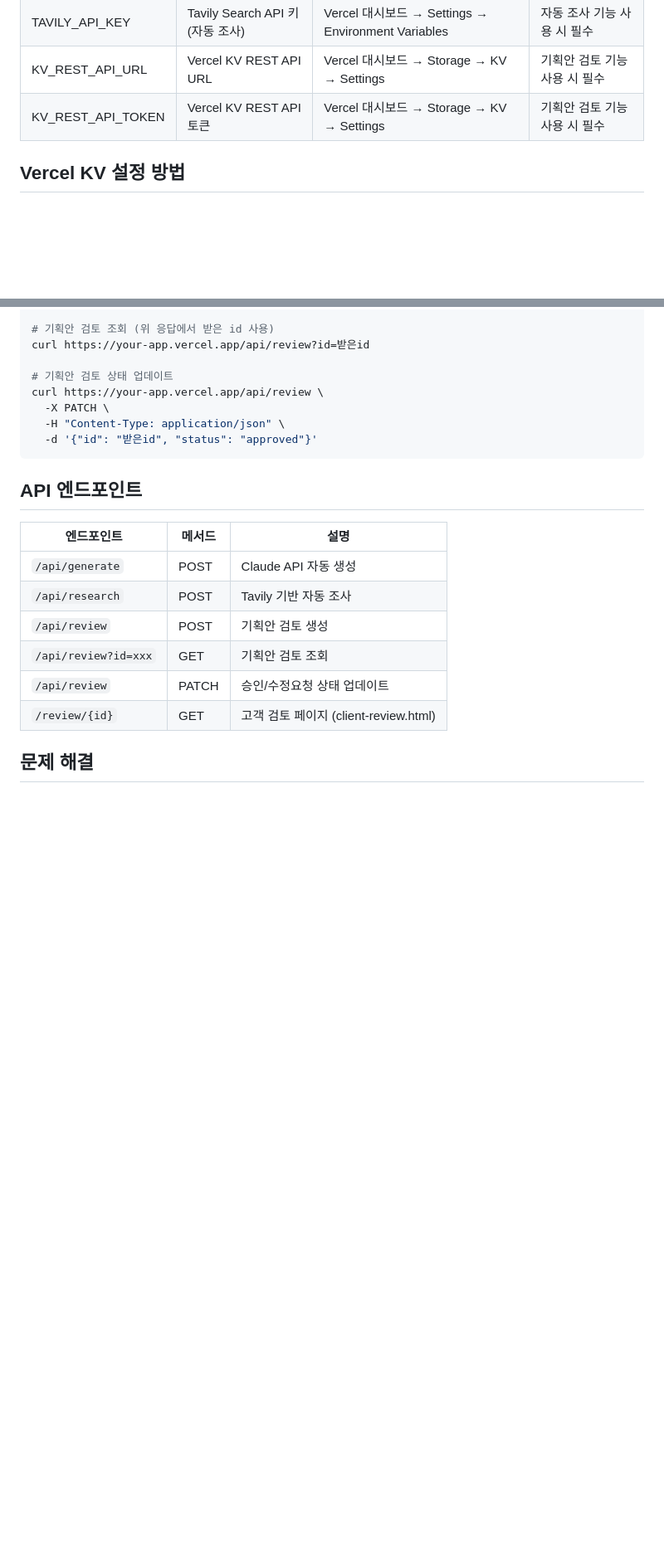
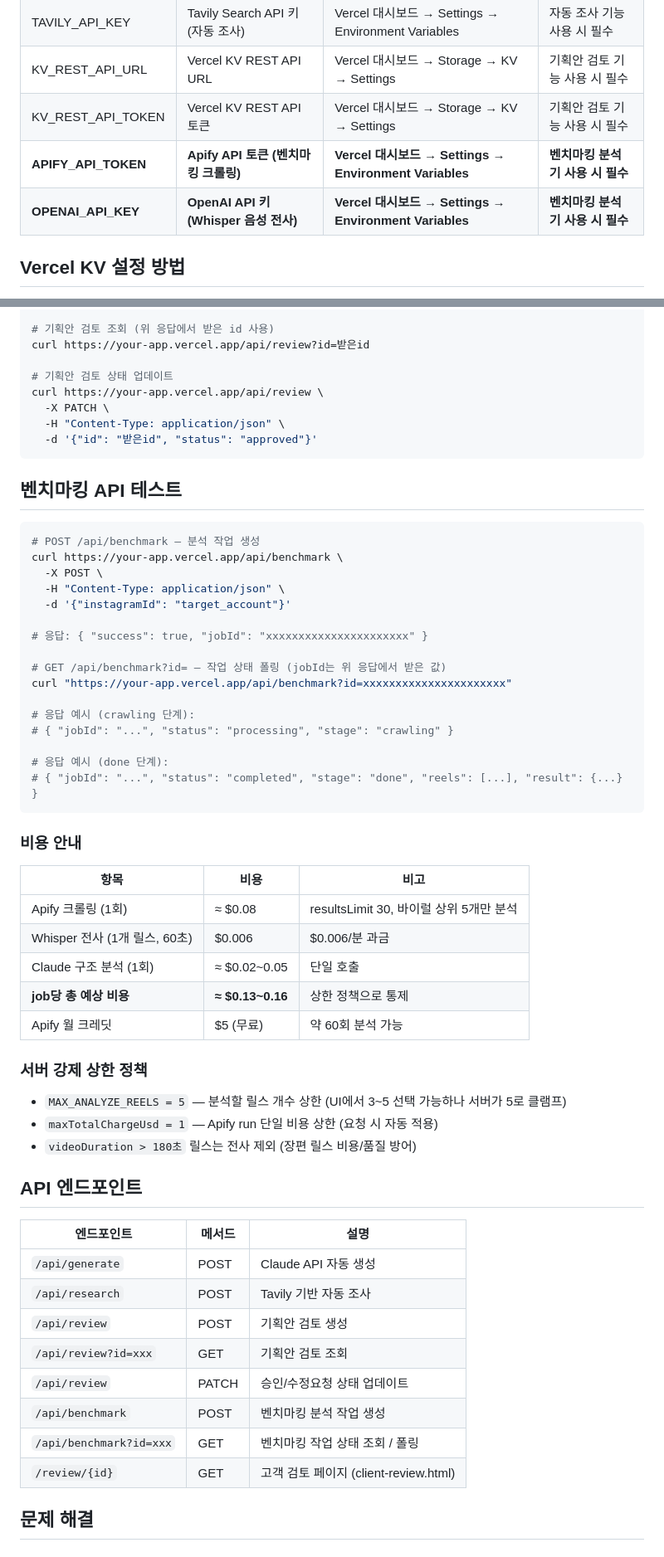
Before and after one commit to hugh79757-cmyk/ad-script-studio, a Markdown page: ENVIRONMENT-GUIDE.md, 2 parts joined by grey strips. Shown at 83% size. Drawn GitHub-style; blank space fills up the shorter version.

Commit message:
docs(7-03): add APIFY/OPENAI env documentation to ENVIRONMENT-GUIDE
- 필수 환경변수 표에 APIFY_API_TOKEN/OPENAI_API_KEY 2행 추가 (기존 4행 보존, 총 6행)
- APIFY_API_TOKEN 발급 방법 (apify.com → Settings → API & Integration → Create new token) + Apify 무료 $5/월 크레딧 안내
- OPENAI_API_KEY 발급 방법 (platform.openai.com → API keys → Create new secret key) + Whisper $0.006/분 안내
- 벤치마킹 API 테스트 curl 블록: POST /api/benchmark + GET /api/benchmark?id= 폴링
- 비용 안내 표 (job당 ≈ $0.13~0.16) + 서버 강제 상한 정책 (MAX_ANALYZE_REELS=5, maxTotalChargeUsd=1, 180초 캡)
- API 엔드포인트 표에 /api/benchmark POST/GET 2행 추가

````diff
--- a/ENVIRONMENT-GUIDE.md
+++ b/ENVIRONMENT-GUIDE.md
@@ -8,6 +8,8 @@
 | TAVILY_API_KEY | Tavily Search API 키 (자동 조사) | Vercel 대시보드 → Settings → Environment Variables | 자동 조사 기능 사용 시 필수 |
 | KV_REST_API_URL | Vercel KV REST API URL | Vercel 대시보드 → Storage → KV → Settings | 기획안 검토 기능 사용 시 필수 |
 | KV_REST_API_TOKEN | Vercel KV REST API 토큰 | Vercel 대시보드 → Storage → KV → Settings | 기획안 검토 기능 사용 시 필수 |
+| **APIFY_API_TOKEN** | **Apify API 토큰 (벤치마킹 크롤링)** | **Vercel 대시보드 → Settings → Environment Variables** | **벤치마킹 분석기 사용 시 필수** |
+| **OPENAI_API_KEY** | **OpenAI API 키 (Whisper 음성 전사)** | **Vercel 대시보드 → Settings → Environment Variables** | **벤치마킹 분석기 사용 시 필수** |
 
 ## Vercel KV 설정 방법
 
@@ -78,6 +104,43 @@ curl https://your-app.vercel.app/api/review \
   -d '{"id": "받은id", "status": "approved"}'
 ```
 
+## 벤치마킹 API 테스트
+
+```bash
+# POST /api/benchmark — 분석 작업 생성
+curl https://your-app.vercel.app/api/benchmark \
+  -X POST \
+  -H "Content-Type: application/json" \
+  -d '{"instagramId": "target_account"}'
+
+# 응답: { "success": true, "jobId": "xxxxxxxxxxxxxxxxxxxxxx" }
+
+# GET /api/benchmark?id= — 작업 상태 폴링 (jobId는 위 응답에서 받은 값)
+curl "https://your-app.vercel.app/api/benchmark?id=xxxxxxxxxxxxxxxxxxxxxx"
+
+# 응답 예시 (crawling 단계):
+# { "jobId": "...", "status": "processing", "stage": "crawling" }
+
+# 응답 예시 (done 단계):
+# { "jobId": "...", "status": "completed", "stage": "done", "reels": [...], "result": {...} }
+```
+
+### 비용 안내
+
+| 항목 | 비용 | 비고 |
+|------|------|------|
+| Apify 크롤링 (1회) | ≈ $0.08 | resultsLimit 30, 바이럴 상위 5개만 분석 |
+| Whisper 전사 (1개 릴스, 60초) | $0.006 | $0.006/분 과금 |
+| Claude 구조 분석 (1회) | ≈ $0.02~0.05 | 단일 호출 |
+| **job당 총 예상 비용** | **≈ $0.13~0.16** | 상한 정책으로 통제 |
+| Apify 월 크레딧 | $5 (무료) | 약 60회 분석 가능 |
+
+### 서버 강제 상한 정책
+
+- `MAX_ANALYZE_REELS = 5` — 분석할 릴스 개수 상한 (UI에서 3~5 선택 가능하나 서버가 5로 클램프)
+- `maxTotalChargeUsd = 1` — Apify run 단일 비용 상한 (요청 시 자동 적용)
+- `videoDuration > 180초` 릴스는 전사 제외 (장편 릴스 비용/품질 방어)
+
 ## API 엔드포인트
 
 | 엔드포인트 | 메서드 | 설명 |
@@ -87,6 +150,8 @@ curl https://your-app.vercel.app/api/review \
 | `/api/review` | POST | 기획안 검토 생성 |
 | `/api/review?id=xxx` | GET | 기획안 검토 조회 |
 | `/api/review` | PATCH | 승인/수정요청 상태 업데이트 |
+| `/api/benchmark` | POST | 벤치마킹 분석 작업 생성 |
+| `/api/benchmark?id=xxx` | GET | 벤치마킹 작업 상태 조회 / 폴링 |
 | `/review/{id}` | GET | 고객 검토 페이지 (client-review.html) |
 
 ## 문제 해결
````
Also changed, not shown: other parts of ENVIRONMENT-GUIDE.md (+24 -0 lines).
